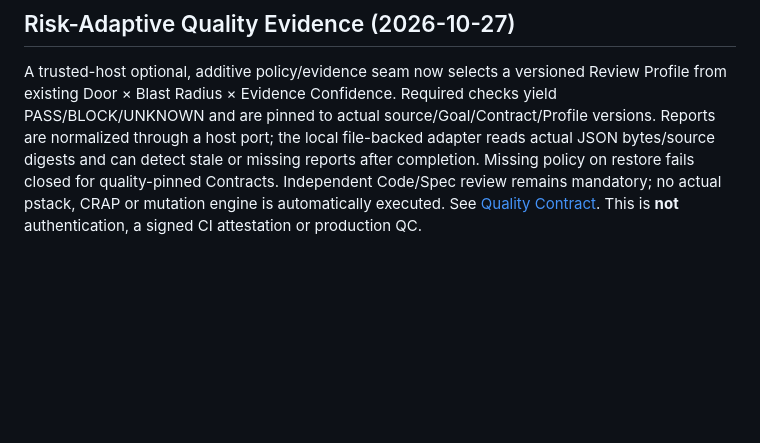
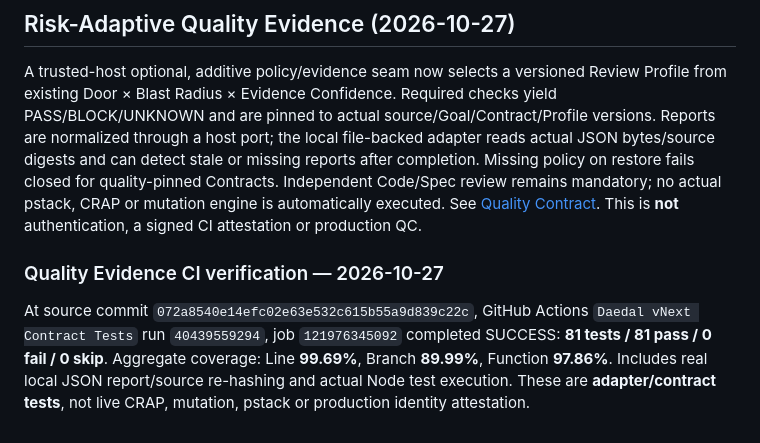
Before and after one commit to tibame201020/Daedal, a Markdown page: docs/vnext/IMPLEMENTATION_STATUS.md, the part around the change. GitHub-like rendering; blank space fills up the shorter version.

Commit message:
docs(vnext): record risk-adaptive quality evidence CI acceptance

```diff
--- a/docs/vnext/IMPLEMENTATION_STATUS.md
+++ b/docs/vnext/IMPLEMENTATION_STATUS.md
@@ -37,3 +37,7 @@ See [VS3 verification](VERIFICATION_CONTRACT.md), [VS4 protected operation](PROT
 ## Risk-Adaptive Quality Evidence (2026-10-27)
 
 A trusted-host optional, additive policy/evidence seam now selects a versioned Review Profile from existing Door × Blast Radius × Evidence Confidence. Required checks yield PASS/BLOCK/UNKNOWN and are pinned to actual source/Goal/Contract/Profile versions. Reports are normalized through a host port; the local file-backed adapter reads actual JSON bytes/source digests and can detect stale or missing reports after completion. Missing policy on restore fails closed for quality-pinned Contracts. Independent Code/Spec review remains mandatory; no actual pstack, CRAP or mutation engine is automatically executed. See [Quality Contract](RISK_ADAPTIVE_QUALITY_EVIDENCE.md). This is **not** authentication, a signed CI attestation or production QC.
+
+### Quality Evidence CI verification — 2026-10-27
+
+At source commit `072a8540e14efc02e63e532c615b55a9d839c22c`, GitHub Actions `Daedal vNext Contract Tests` run `40439559294`, job `121976345092` completed SUCCESS: **81 tests / 81 pass / 0 fail / 0 skip**. Aggregate coverage: Line **99.69%**, Branch **89.99%**, Function **97.86%**. Includes real local JSON report/source re-hashing and actual Node test execution. These are **adapter/contract tests**, not live CRAP, mutation, pstack or production identity attestation.
```
Also changed, not shown: docs/vnext/RISK_ADAPTIVE_QUALITY_EVIDENCE.md (+4 -0 lines).
